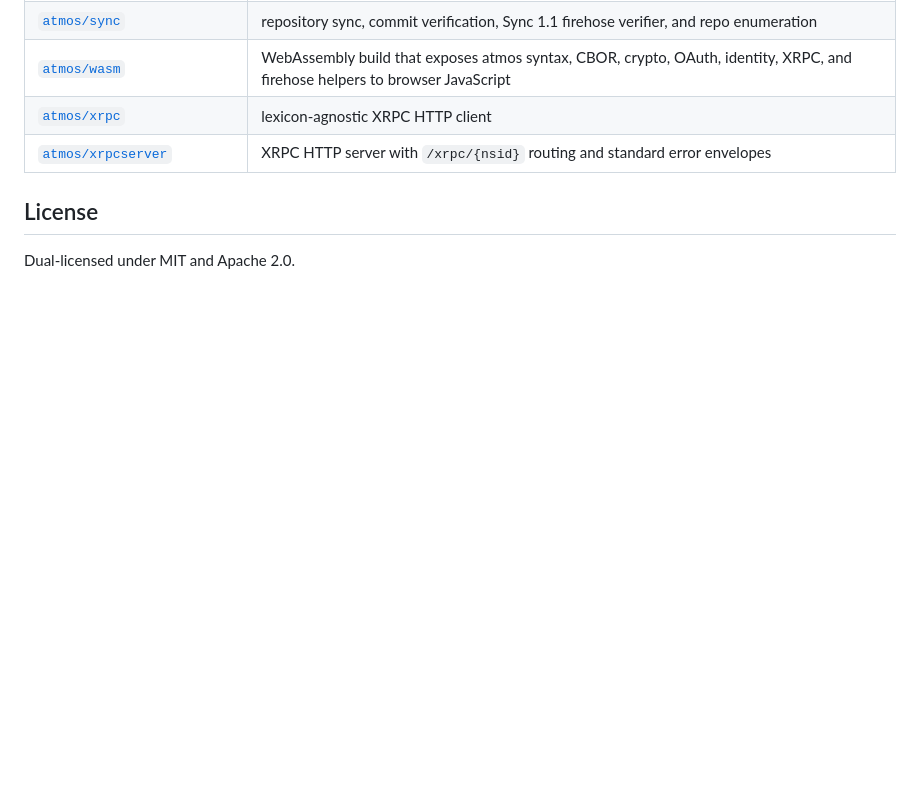
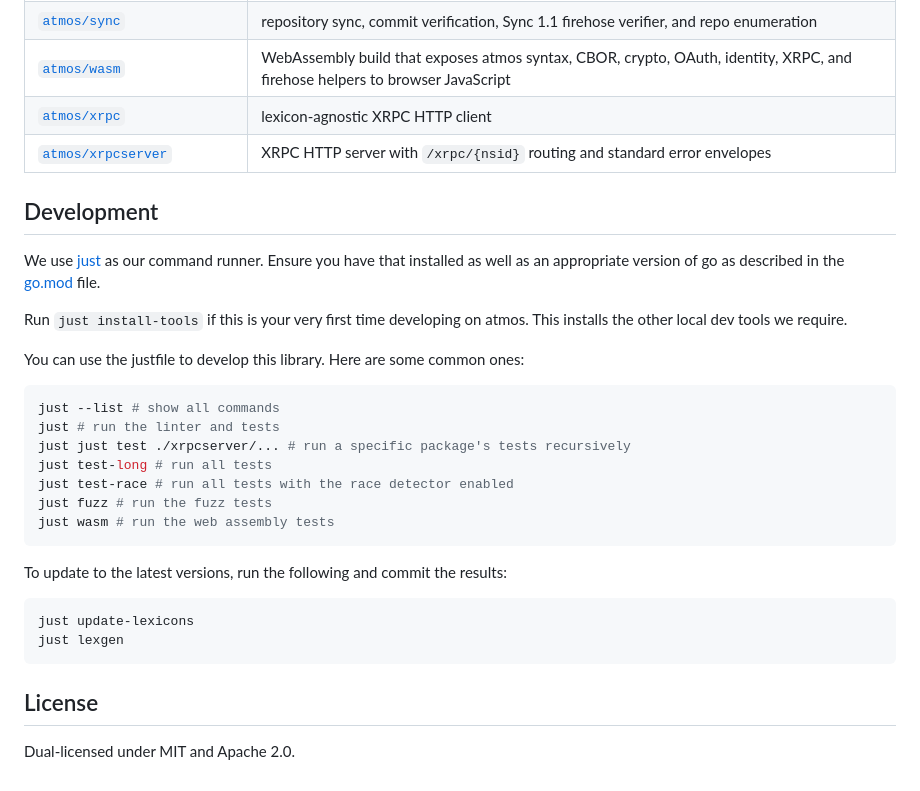
Before and after one commit to jcalabro/atmos, a Markdown page: README.md, the part around the change. Drawn GitHub-style; blank space fills up the shorter version.

Commit message:
local dev documentation

````diff
--- a/README.md
+++ b/README.md
@@ -40,6 +40,31 @@
 | [`atmos/xrpc`](https://pkg.go.dev/github.com/jcalabro/atmos/xrpc) | lexicon-agnostic XRPC HTTP client |
 | [`atmos/xrpcserver`](https://pkg.go.dev/github.com/jcalabro/atmos/xrpcserver) | XRPC HTTP server with `/xrpc/{nsid}` routing and standard error envelopes |
 
+## Development
+
+We use [just](https://github.com/casey/just) as our command runner. Ensure you have that installed as well as an appropriate version of go as described in the [go.mod](https://github.com/jcalabro/atmos/blob/main/go.mod) file.
+
+Run `just install-tools` if this is your very first time developing on atmos. This installs the other local dev tools we require.
+
+You can use the justfile to develop this library. Here are some common ones:
+
+```bash
+just --list # show all commands
+just # run the linter and tests
+just just test ./xrpcserver/... # run a specific package's tests recursively
+just test-long # run all tests
+just test-race # run all tests with the race detector enabled
+just fuzz # run the fuzz tests
+just wasm # run the web assembly tests
+```
+
+To update to the latest versions, run the following and commit the results:
+
+```bash
+just update-lexicons
+just lexgen
+```
+
 ## License
 
 Dual-licensed under MIT and Apache 2.0.
````
